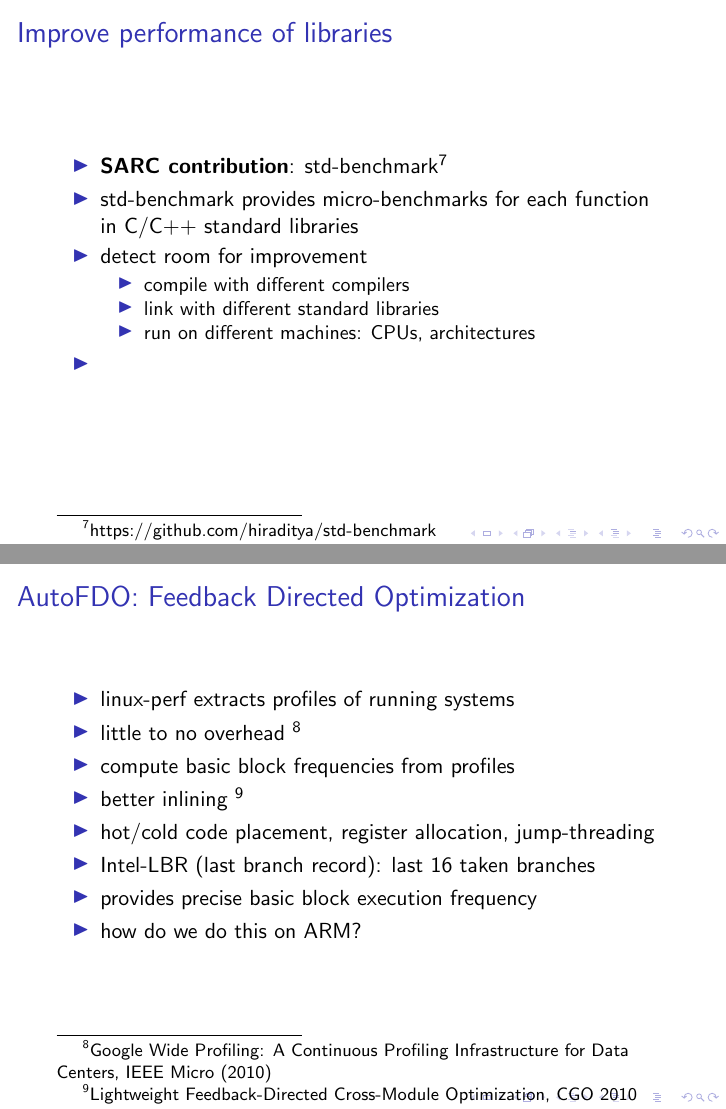
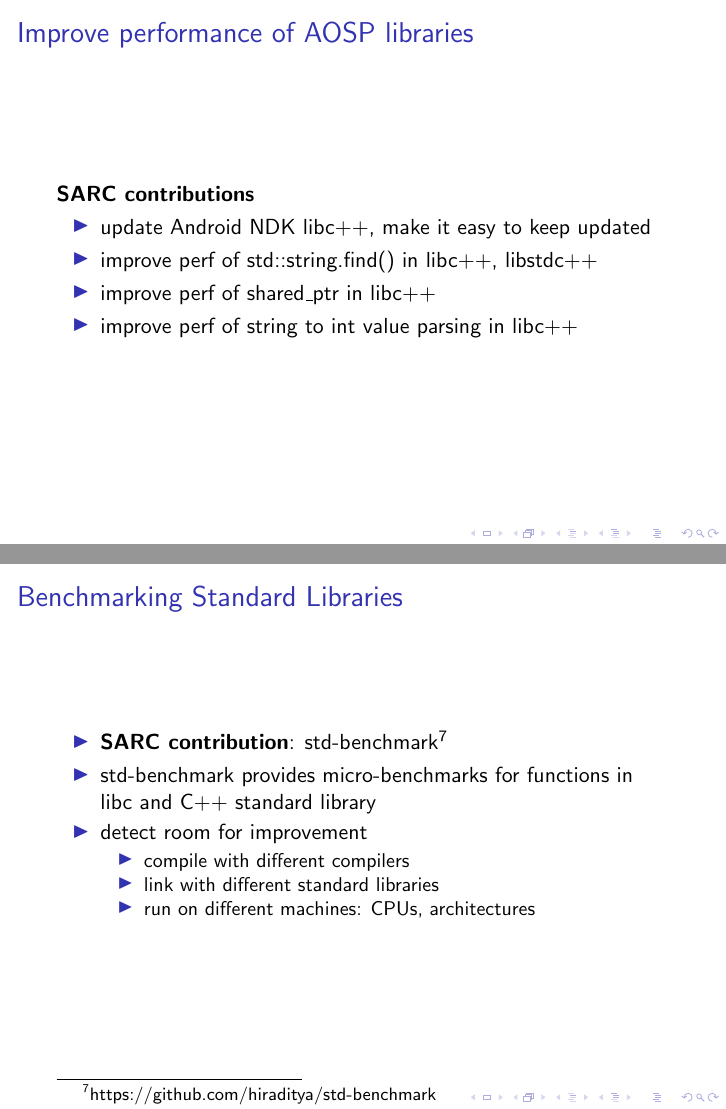
Before and after one commit to sebpop/2017_02_05_cosmic, LaTeX slides (slides.tex): pages 14 and 15 of 18 before the commit and pages 14 and 15 of 23 after it, joined at a grey line. Compiled offline with pdfLaTeX.

```diff
--- a/slides.tex
+++ b/slides.tex
@@ -97,17 +98,26 @@
 
 }
 
-\frame{\frametitle{Improve performance of libraries}
+\frame{\frametitle{Improve performance of AOSP libraries}
+  \sarccontrib{\bf s}
+  \begin{itemize}
+  \item update Android NDK libc++, make it easy to keep updated
+  \item improve perf of std::string.find() in libc++, libstdc++
+  \item improve perf of shared\_ptr in libc++
+  \item improve perf of string to int value parsing in libc++
+  \end{itemize}
+}
+
+\frame{\frametitle{Benchmarking Standard Libraries}
   \begin{itemize}
   \item \sarccontrib{}: std-benchmark\footnote{https://github.com/hiraditya/std-benchmark}
-  \item std-benchmark provides micro-benchmarks for each function in C/C++ standard libraries
+  \item std-benchmark provides micro-benchmarks for functions in libc and C++ standard library
   \item detect room for improvement
     \begin{itemize}
     \item compile with different compilers
     \item link with different standard libraries
     \item run on different machines: CPUs, architectures
     \end{itemize}
-  \item
   \end{itemize}
 }
 
@@ -115,8 +125,3 @@
   \begin{itemize}
   \item linux-perf extracts profiles of running systems
   \item little to no overhead \footnote{Google Wide Profiling: A Continuous Profiling Infrastructure for Data Centers, IEEE Micro (2010)}
-  \item compute basic block frequencies from profiles
-  \item better inlining \footnote{Lightweight Feedback-Directed Cross-Module Optimization, CGO 2010}
-  \item hot/cold code placement, register allocation, jump-threading
-  \item Intel-LBR (last branch record): last 16 taken branches
-  \item provides precise basic block execution frequency
```
Also changed, not shown: autofdo-etm.eps (added), autofdo.eps (added), continuous-autofdo.eps (added), slides.tex (32 more changed lines), 6 other files.
